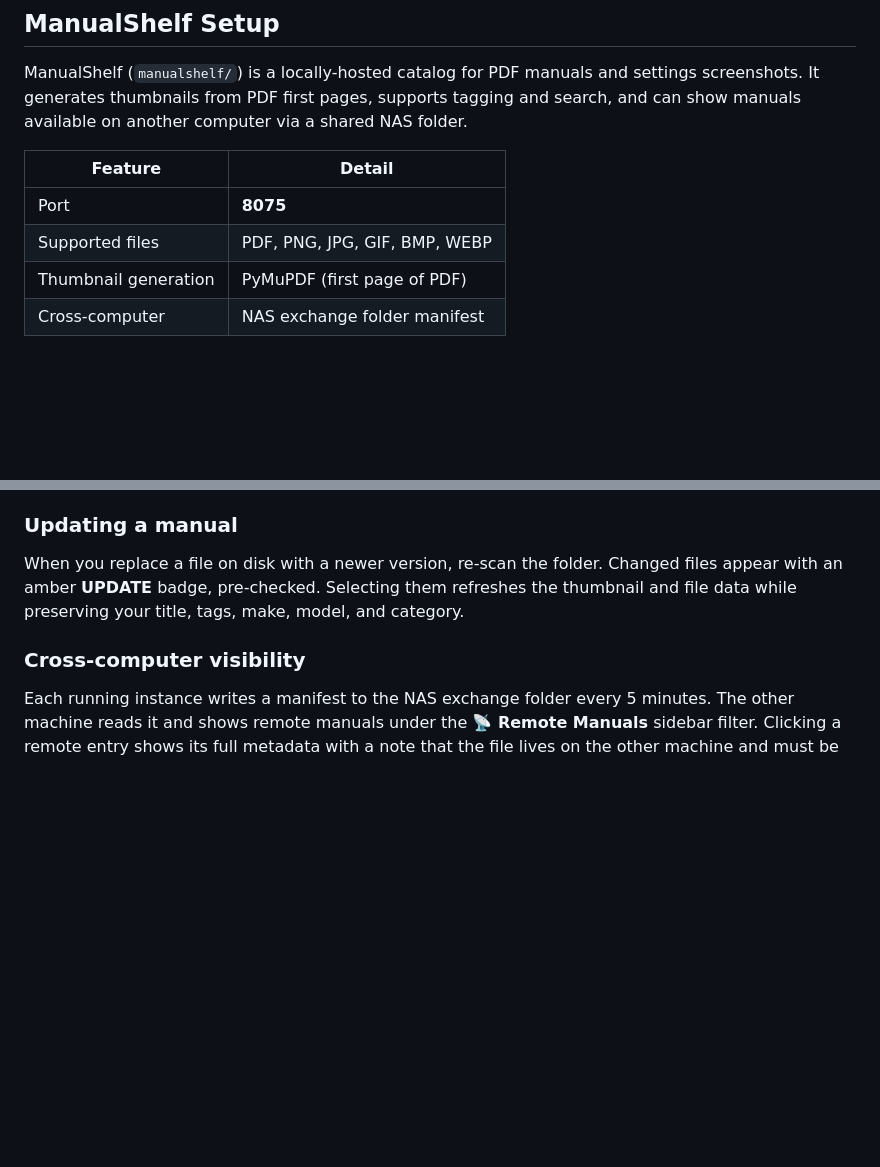
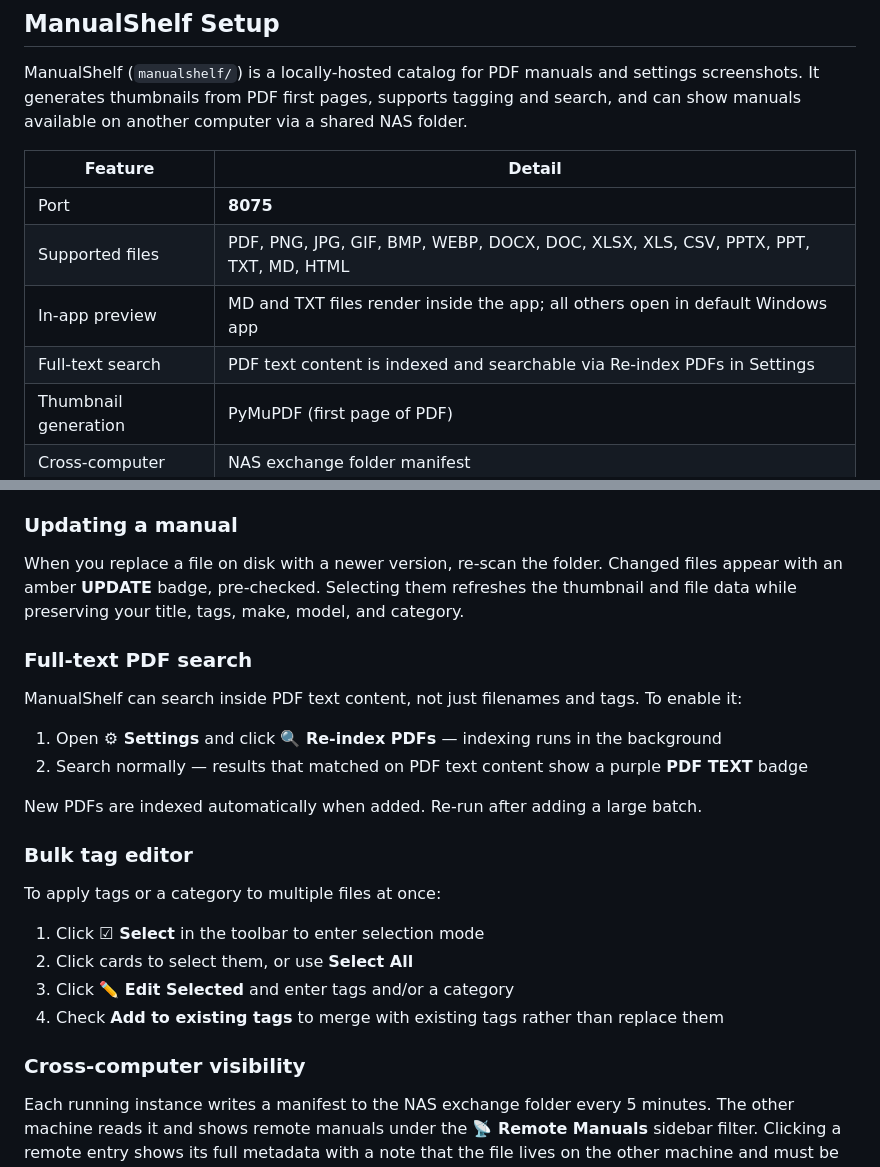
Before and after one commit to N4MI73/streamdeck-hamradio, a Markdown page: README.md, 2 parts joined by grey strips. GitHub-like rendering; blank space fills up the shorter version.

Commit message:
Update README.md for new manualshelf features

```diff
--- a/README.md
+++ b/README.md
@@ -258,7 +258,9 @@ ManualShelf (`manualshelf/`) is a locally-hosted catalog for PDF manuals and set
 | Feature | Detail |
 |---|---|
 | Port | **8075** |
-| Supported files | PDF, PNG, JPG, GIF, BMP, WEBP |
+| Supported files | PDF, PNG, JPG, GIF, BMP, WEBP, DOCX, DOC, XLSX, XLS, CSV, PPTX, PPT, TXT, MD, HTML |
+| In-app preview | MD and TXT files render inside the app; all others open in default Windows app |
+| Full-text search | PDF text content is indexed and searchable via Re-index PDFs in Settings |
 | Thumbnail generation | PyMuPDF (first page of PDF) |
 | Cross-computer | NAS exchange folder manifest |
 
@@ -290,6 +292,24 @@ Open `http://localhost:8075` in your browser.
 ### Updating a manual
 
 When you replace a file on disk with a newer version, re-scan the folder. Changed files appear with an amber **UPDATE** badge, pre-checked. Selecting them refreshes the thumbnail and file data while preserving your title, tags, make, model, and category.
+
+### Full-text PDF search
+
+ManualShelf can search inside PDF text content, not just filenames and tags. To enable it:
+
+1. Open **⚙ Settings** and click **🔍 Re-index PDFs** — indexing runs in the background
+2. Search normally — results that matched on PDF text content show a purple **PDF TEXT** badge
+
+New PDFs are indexed automatically when added. Re-run after adding a large batch.
+
+### Bulk tag editor
+
+To apply tags or a category to multiple files at once:
+
+1. Click **☑ Select** in the toolbar to enter selection mode
+2. Click cards to select them, or use **Select All**
+3. Click **✏️ Edit Selected** and enter tags and/or a category
+4. Check **Add to existing tags** to merge with existing tags rather than replace them
 
 ### Cross-computer visibility
 
```
